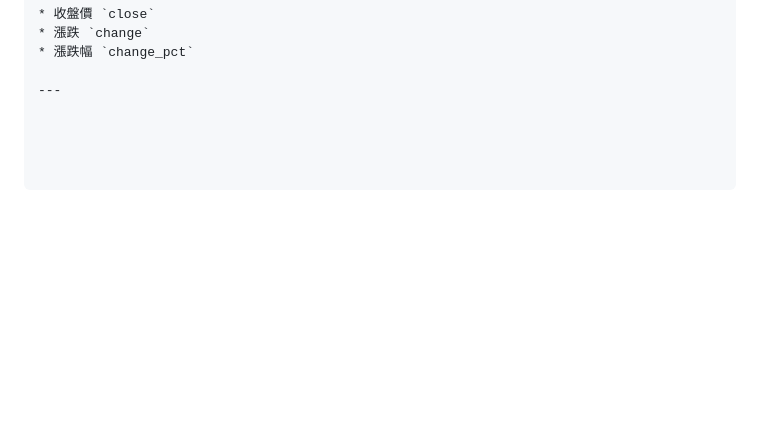
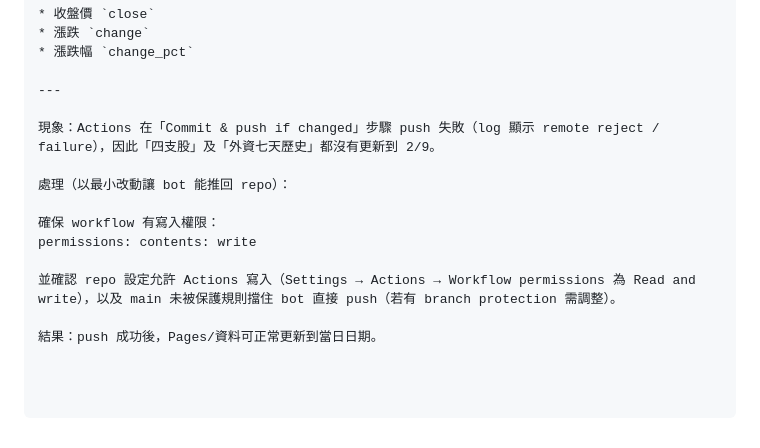
Before and after one commit to mis23ms/tw-stock, a Markdown page: README.md, the part around the change. GitHub-like rendering; blank space fills up the shorter version.

```diff
--- a/README.md
+++ b/README.md
@@ -233,3 +233,14 @@ GitHub Actions 執行成功、`docs/data.json` 也有更新，但 `stocks[].pric
 * 漲跌幅 `change_pct`
 
 ---
+
+現象：Actions 在「Commit & push if changed」步驟 push 失敗（log 顯示 remote reject / failure），因此「四支股」及「外資七天歷史」都沒有更新到 2/9。
+
+處理（以最小改動讓 bot 能推回 repo）：
+
+確保 workflow 有寫入權限：
+permissions: contents: write
+
+並確認 repo 設定允許 Actions 寫入（Settings → Actions → Workflow permissions 為 Read and write），以及 main 未被保護規則擋住 bot 直接 push（若有 branch protection 需調整）。
+
+結果：push 成功後，Pages/資料可正常更新到當日日期。
```
